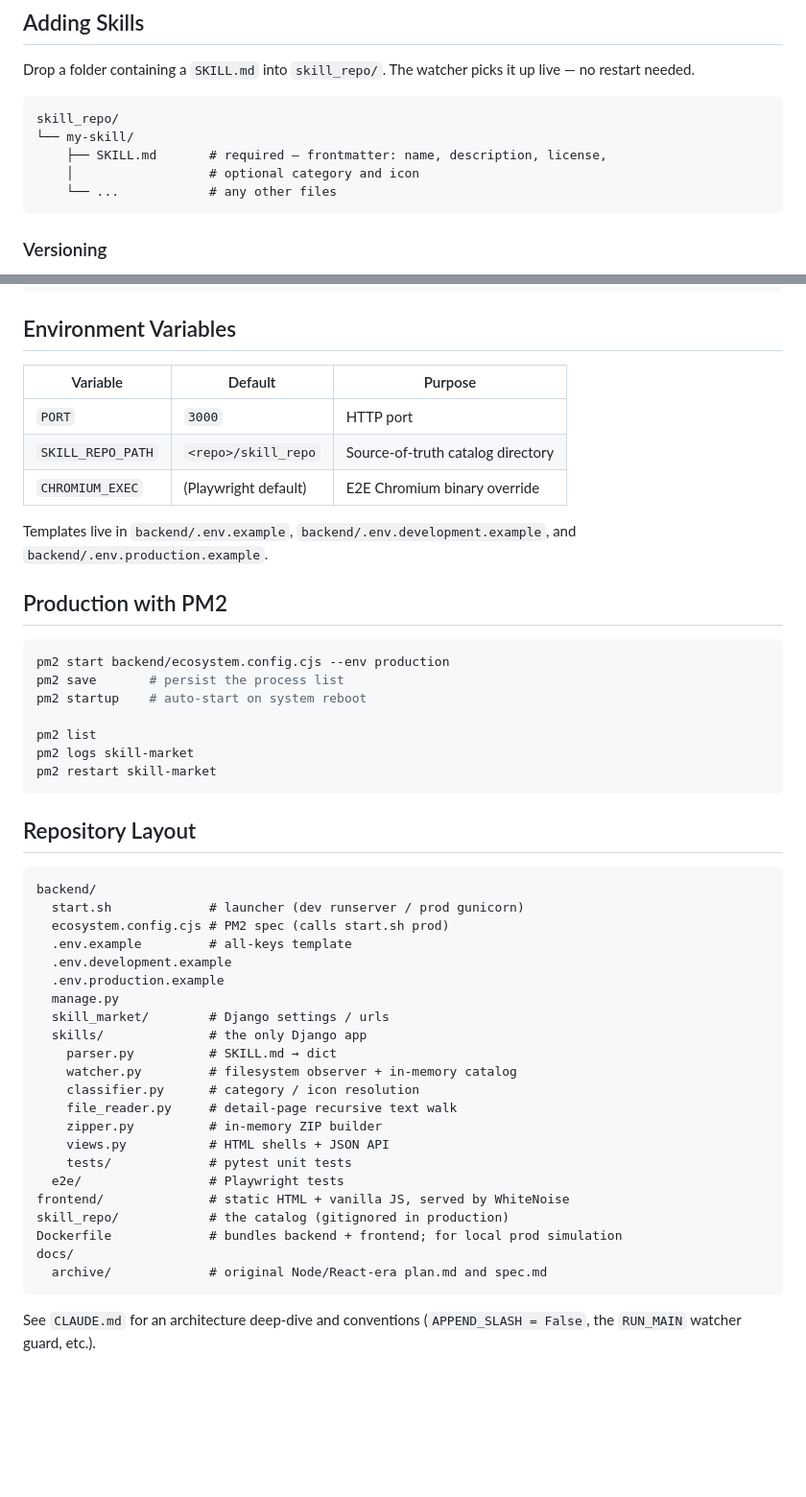
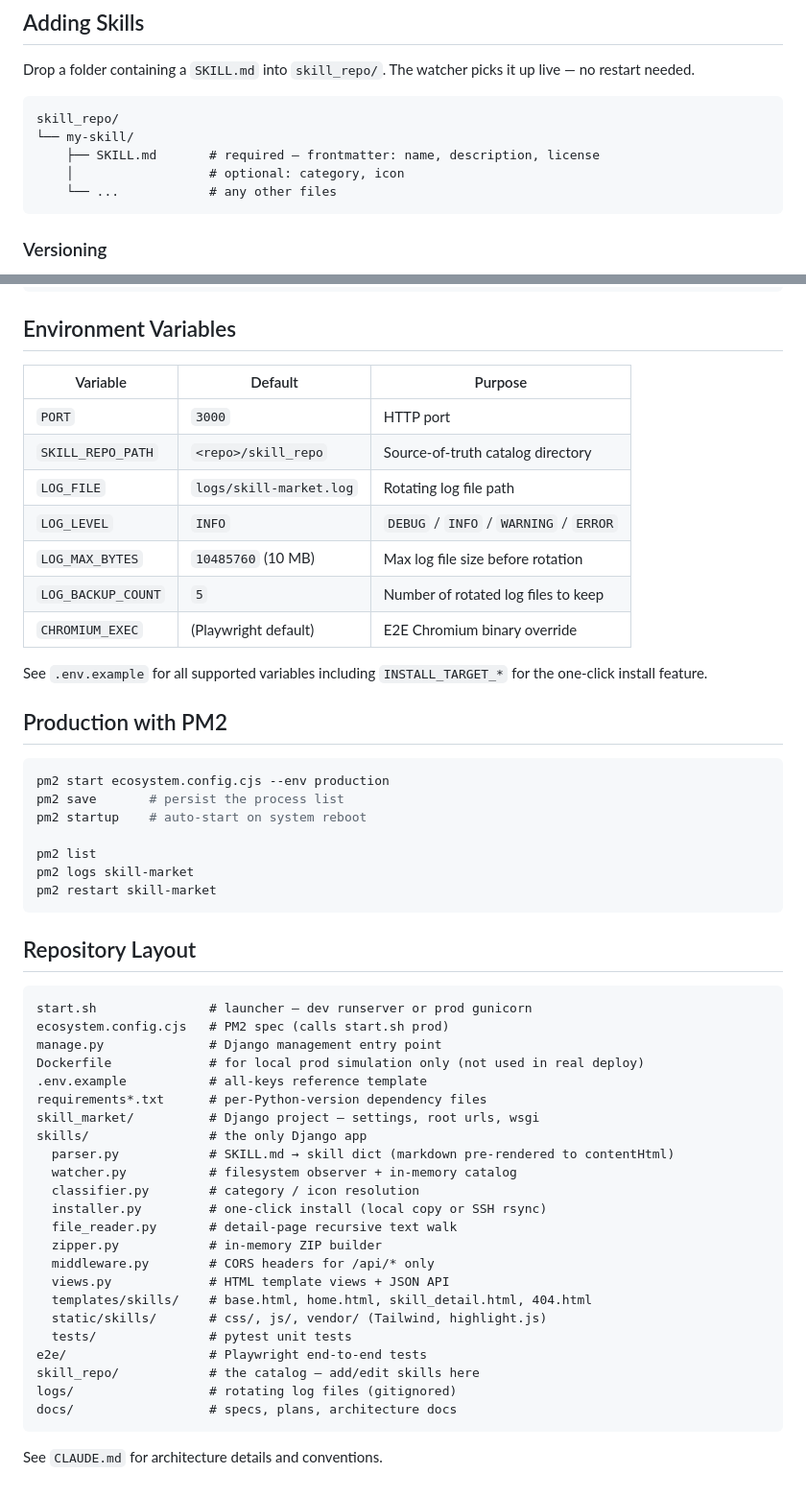
Before and after one commit to phkuod/skill-manager, a Markdown page: README.md, 2 parts joined by grey strips. Shown at 96% size. Rendered like a GitHub page; blank space fills up the shorter version.

Commit message:
docs(README): rewrite for Django-templates architecture; remove backend/ and frontend/ refs

````diff
--- a/README.md
+++ b/README.md
@@ -70,8 +84,8 @@ up live — no restart needed.
 ```
 skill_repo/
 └── my-skill/
-    ├── SKILL.md       # required — frontmatter: name, description, license,
-    │                  # optional category and icon
+    ├── SKILL.md       # required — frontmatter: name, description, license
+    │                  # optional: category, icon
     └── ...            # any other files
 ```
 
@@ -91,19 +105,23 @@ skill_repo/
 
 ## Environment Variables
 
-| Variable           | Default                | Purpose                              |
-|--------------------|------------------------|--------------------------------------|
-| `PORT`             | `3000`                 | HTTP port                            |
-| `SKILL_REPO_PATH`  | `<repo>/skill_repo`    | Source-of-truth catalog directory    |
-| `CHROMIUM_EXEC`    | (Playwright default)   | E2E Chromium binary override         |
+| Variable            | Default                  | Purpose                                       |
+|---------------------|--------------------------|-----------------------------------------------|
+| `PORT`              | `3000`                   | HTTP port                                     |
+| `SKILL_REPO_PATH`   | `<repo>/skill_repo`      | Source-of-truth catalog directory             |
+| `LOG_FILE`          | `logs/skill-market.log`  | Rotating log file path                        |
+| `LOG_LEVEL`         | `INFO`                   | `DEBUG` / `INFO` / `WARNING` / `ERROR`        |
+| `LOG_MAX_BYTES`     | `10485760` (10 MB)       | Max log file size before rotation             |
+| `LOG_BACKUP_COUNT`  | `5`                      | Number of rotated log files to keep           |
+| `CHROMIUM_EXEC`     | (Playwright default)     | E2E Chromium binary override                  |
 
-Templates live in `backend/.env.example`, `backend/.env.development.example`,
-and `backend/.env.production.example`.
+See `.env.example` for all supported variables including `INSTALL_TARGET_*` for
+the one-click install feature.
 
 ## Production with PM2
 
 ```bash
-pm2 start backend/ecosystem.config.cjs --env production
+pm2 start ecosystem.config.cjs --env production
 pm2 save       # persist the process list
 pm2 startup    # auto-start on system reboot
 
@@ -115,29 +133,29 @@ pm2 restart skill-market
 ## Repository Layout
 
 ```
-backend/
-  start.sh             # launcher (dev runserver / prod gunicorn)
-  ecosystem.config.cjs # PM2 spec (calls start.sh prod)
-  .env.example         # all-keys template
-  .env.development.example
-  .env.production.example
-  manage.py
-  skill_market/        # Django settings / urls
-  skills/              # the only Django app
-    parser.py          # SKILL.md → dict
-    watcher.py         # filesystem observer + in-memory catalog
-    classifier.py      # category / icon resolution
-    file_reader.py     # detail-page recursive text walk
-    zipper.py          # in-memory ZIP builder
-    views.py           # HTML shells + JSON API
-    tests/             # pytest unit tests
-  e2e/                 # Playwright tests
-frontend/              # static HTML + vanilla JS, served by WhiteNoise
-skill_repo/            # the catalog (gitignored in production)
-Dockerfile             # bundles backend + frontend; for local prod simulation
-docs/
-  archive/             # original Node/React-era plan.md and spec.md
+start.sh               # launcher — dev runserver or prod gunicorn
+ecosystem.config.cjs   # PM2 spec (calls start.sh prod)
+manage.py              # Django management entry point
+Dockerfile             # for local prod simulation only (not used in real deploy)
+.env.example           # all-keys reference template
+requirements*.txt      # per-Python-version dependency files
+skill_market/          # Django project — settings, root urls, wsgi
+skills/                # the only Django app
+  parser.py            # SKILL.md → skill dict (markdown pre-rendered to contentHtml)
+  watcher.py           # filesystem observer + in-memory catalog
+  classifier.py        # category / icon resolution
+  installer.py         # one-click install (local copy or SSH rsync)
+  file_reader.py       # detail-page recursive text walk
+  zipper.py            # in-memory ZIP builder
+  middleware.py        # CORS headers for /api/* only
+  views.py             # HTML template views + JSON API
+  templates/skills/    # base.html, home.html, skill_detail.html, 404.html
+  static/skills/       # css/, js/, vendor/ (Tailwind, highlight.js)
+  tests/               # pytest unit tests
+e2e/                   # Playwright end-to-end tests
+skill_repo/            # the catalog — add/edit skills here
+logs/                  # rotating log files (gitignored)
+docs/                  # specs, plans, architecture docs
 ```
 
-See `CLAUDE.md` for an architecture deep-dive and conventions
-(`APPEND_SLASH = False`, the `RUN_MAIN` watcher guard, etc.).
+See `CLAUDE.md` for architecture details and conventions.
````
Also changed, not shown: other parts of README.md (+34 -20 lines).
